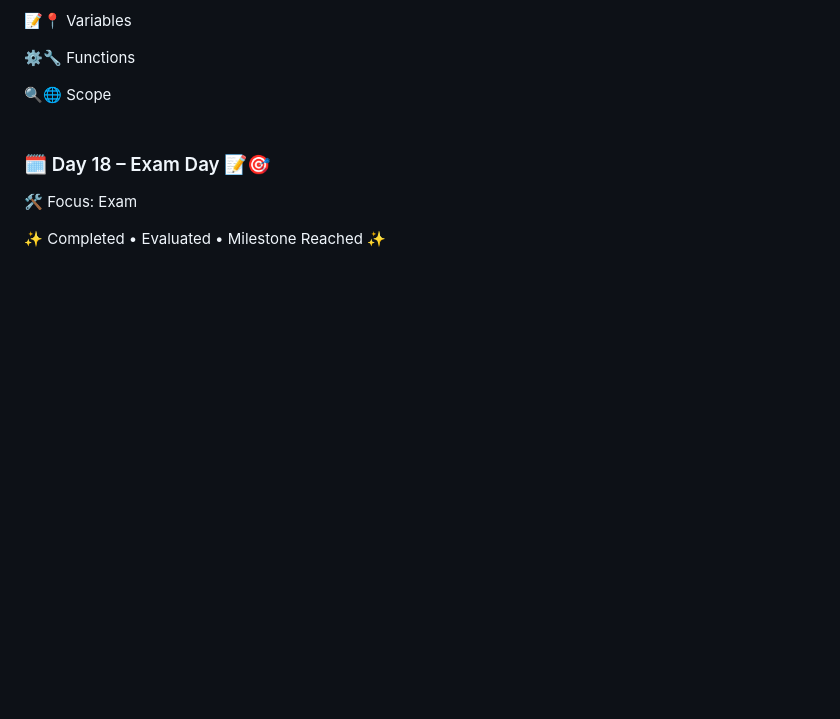
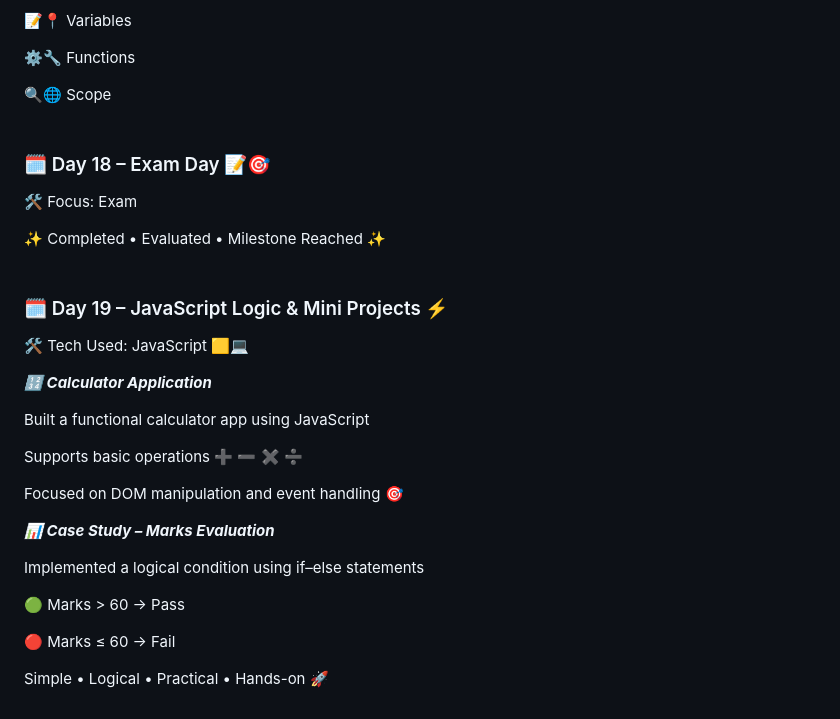
Before and after one commit to SURAPANENI-SURYA-MOUNIKA/Wipro-NGA-.NET-MS-Dynamics, a Markdown page: README.md, the part around the change. Drawn GitHub-style; blank space fills up the shorter version.

```diff
--- a/README.md
+++ b/README.md
@@ -515,3 +515,36 @@ Fetches and displays user’s live location in real time 📡
 
 
 ✨ Completed • Evaluated • Milestone Reached ✨
+<br>
+<br>
+### 🗓️ Day 19 – JavaScript Logic & Mini Projects ⚡
+
+
+🛠️ Tech Used: JavaScript 🟨💻
+
+
+***🔢 Calculator Application***
+
+
+Built a functional calculator app using JavaScript
+
+
+Supports basic operations ➕ ➖ ✖️ ➗
+
+
+Focused on DOM manipulation and event handling 🎯
+
+
+***📊 Case Study – Marks Evaluation***
+
+
+Implemented a logical condition using if–else statements
+
+
+🟢 Marks > 60 → Pass
+
+
+🔴 Marks ≤ 60 → Fail
+
+
+Simple • Logical • Practical • Hands-on 🚀
```
